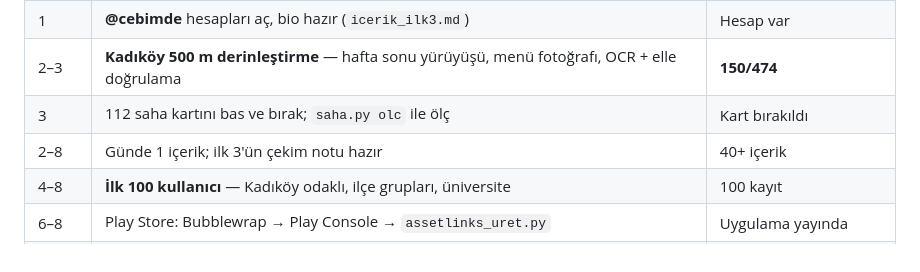
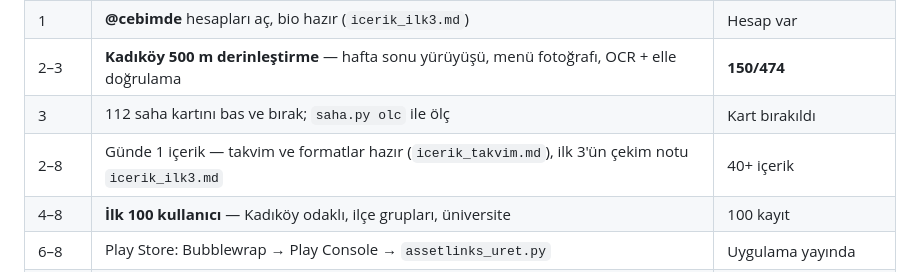
Before and after one commit to uzaygokcek941-sys/Oturalim, a Markdown page: PAZARLAMA.md, the part around the change. Rendered like a GitHub page.

```diff
--- a/PAZARLAMA.md
+++ b/PAZARLAMA.md
@@ -185,7 +185,7 @@ kilometrekarede.
 | 1 | **@cebimde** hesapları aç, bio hazır (`icerik_ilk3.md`) | Hesap var |
 | 2–3 | **Kadıköy 500 m derinleştirme** — hafta sonu yürüyüşü, menü fotoğrafı, OCR + elle doğrulama | **150/474** |
 | 3 | 112 saha kartını bas ve bırak; `saha.py olc` ile ölç | Kart bırakıldı |
-| 2–8 | Günde 1 içerik; ilk 3'ün çekim notu hazır | 40+ içerik |
+| 2–8 | Günde 1 içerik — takvim ve formatlar hazır (`icerik_takvim.md`), ilk 3'ün çekim notu `icerik_ilk3.md` | 40+ içerik |
 | 4–8 | **İlk 100 kullanıcı** — Kadıköy odaklı, ilçe grupları, üniversite | 100 kayıt |
 | 6–8 | Play Store: Bubblewrap → Play Console → `assetlinks_uret.py` | Uygulama yayında |
 | 8 | **Webrazzi Summit'e git.** Pitch değil, ürünü aç ve Kadıköy'ü göster | Tanışma |
```
Also changed, not shown: icerik_takvim.md (added, +220 -0 lines).
